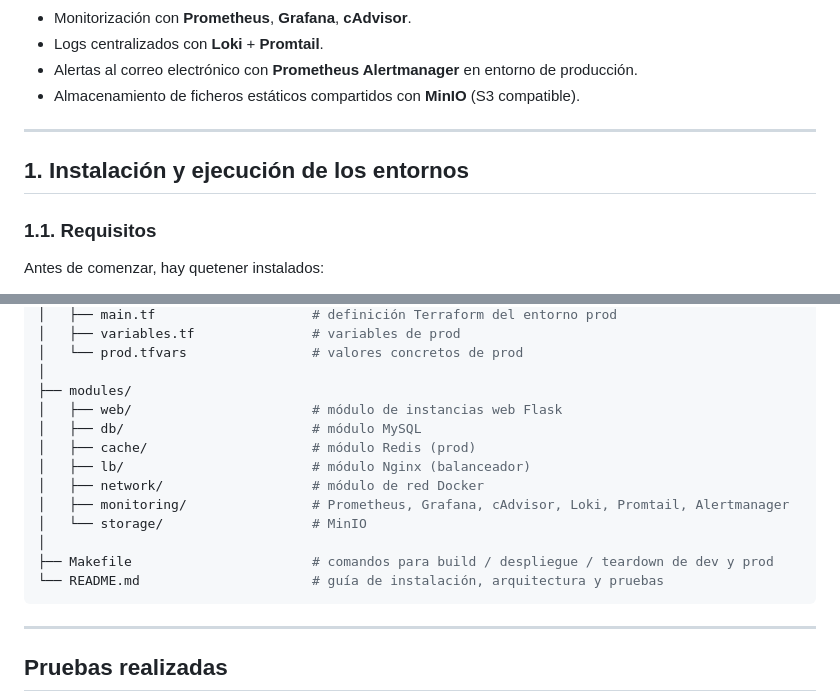
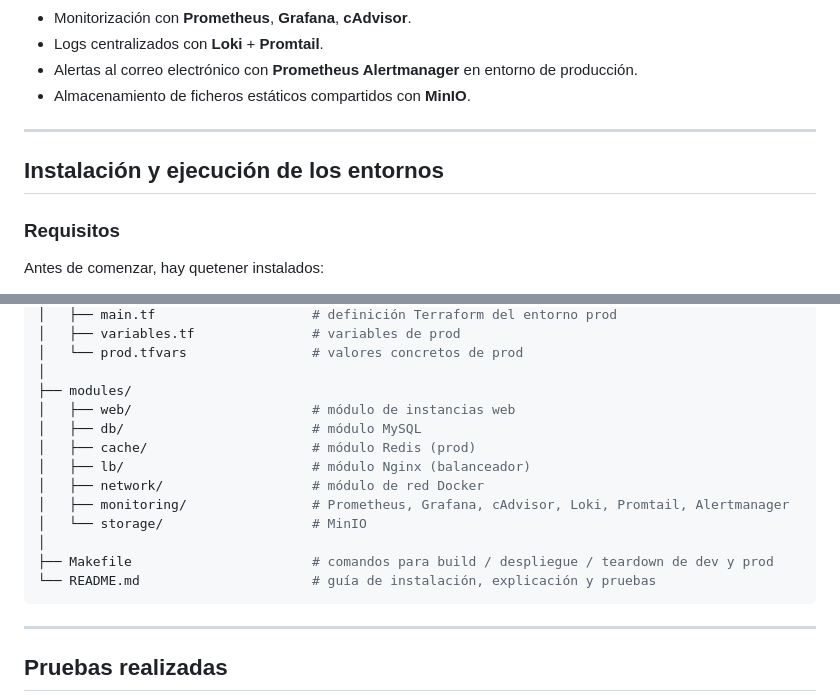
Before and after one commit to VicenteOgazon/Practica-2-multicloud, a Markdown page: README.md, 2 parts joined by grey strips. Rendered like a GitHub page.

Commit message:
mas cambios README

````diff
--- a/README.md
+++ b/README.md
@@ -13,13 +13,13 @@ Incluye:
 - Monitorización con **Prometheus**, **Grafana**, **cAdvisor**.
 - Logs centralizados con **Loki** + **Promtail**.
 - Alertas al correo electrónico con **Prometheus Alertmanager** en entorno de producción.
-- Almacenamiento de ficheros estáticos compartidos con **MinIO** (S3 compatible).
+- Almacenamiento de ficheros estáticos compartidos con **MinIO**.
 
 ---
 
-## 1. Instalación y ejecución de los entornos
+## Instalación y ejecución de los entornos
 
-### 1.1. Requisitos
+### Requisitos
 
 Antes de comenzar, hay quetener instalados:
 
@@ -186,7 +186,7 @@ Características entorno de producción (Terraform prod):
 │   └── prod.tfvars                # valores concretos de prod
 │
 ├── modules/
-│   ├── web/                       # módulo de instancias web Flask
+│   ├── web/                       # módulo de instancias web
 │   ├── db/                        # módulo MySQL
 │   ├── cache/                     # módulo Redis (prod)
 │   ├── lb/                        # módulo Nginx (balanceador)
@@ -195,7 +195,7 @@ Características entorno de producción (Terraform prod):
 │   └── storage/                   # MinIO
 │
 ├── Makefile                       # comandos para build / despliegue / teardown de dev y prod
-└── README.md                      # guía de instalación, arquitectura y pruebas
+└── README.md                      # guía de instalación, explicación y pruebas
 ```
 
 ---
````
